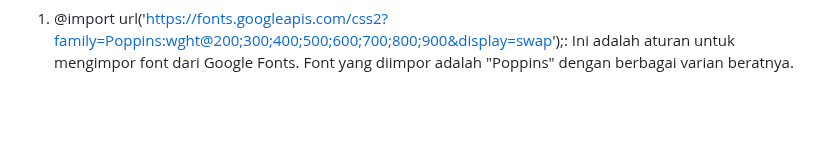
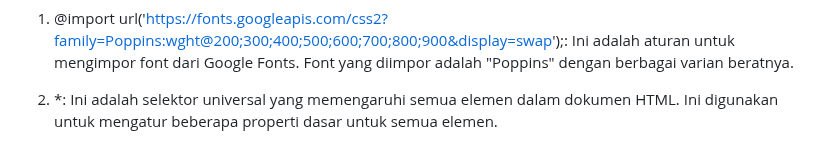
Before and after one commit to 22091397028AinulMufidh/Swiftshop, a Markdown page: README.md, the part around the change. GitHub-like rendering; blank space fills up the shorter version.

```diff
--- a/README.md
+++ b/README.md
@@ -1567,3 +1567,5 @@ Pada bagian ini menjelaskan apa yang akan terjadi ketika mengklik tautan signup.
 <h3>PENJELASAN CSS CONTACT</h3>
 
 1. @import url('https://fonts.googleapis.com/css2?family=Poppins:wght@200;300;400;500;600;700;800;900&display=swap');: Ini adalah aturan untuk mengimpor font dari Google Fonts. Font yang diimpor adalah "Poppins" dengan berbagai varian beratnya.
+
+2. *: Ini adalah selektor universal yang memengaruhi semua elemen dalam dokumen HTML. Ini digunakan untuk mengatur beberapa properti dasar untuk semua elemen.
```
